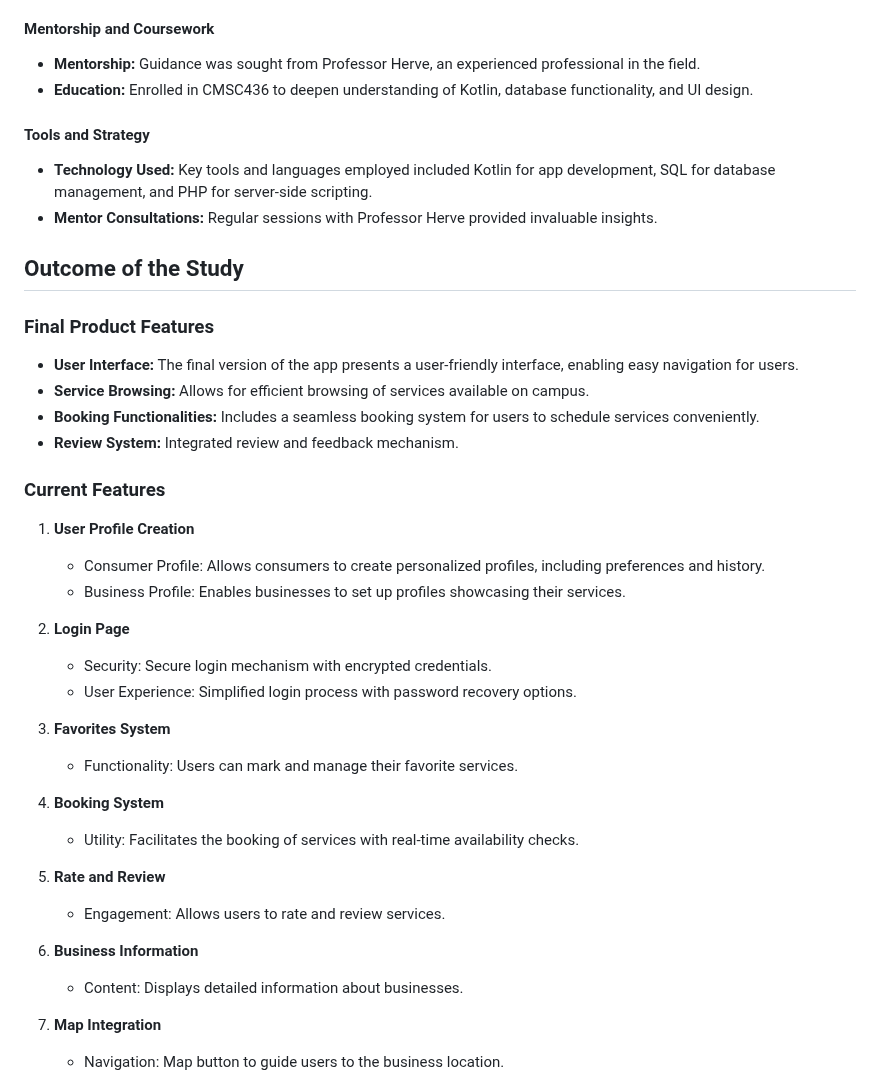
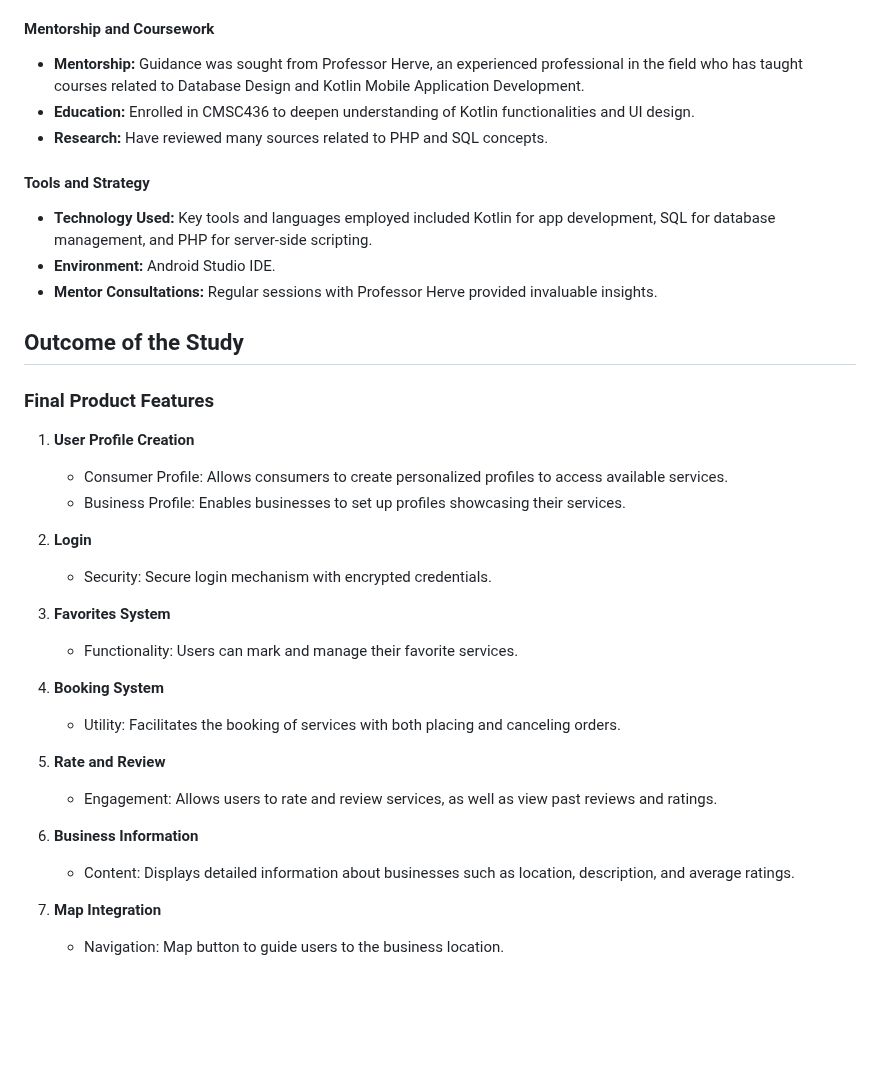
Before and after one commit to aitikirala/campusconnector, a Markdown page: README.md, the part around one of its changes. Rendered like a GitHub page; blank space fills up the shorter version.

```diff
--- a/README.md
+++ b/README.md
@@ -31,44 +31,38 @@ The app was conceptualized to bridge the gap between student business owners see
 
 #### Mentorship and Coursework
 
-- **Mentorship:** Guidance was sought from Professor Herve, an experienced professional in the field.
-- **Education:** Enrolled in CMSC436 to deepen understanding of Kotlin, database functionality, and UI design.
+- **Mentorship:** Guidance was sought from Professor Herve, an experienced professional in the field who has taught courses related to Database Design and Kotlin Mobile Application Development.
+- **Education:** Enrolled in CMSC436 to deepen understanding of Kotlin functionalities and UI design.
+- **Research:** Have reviewed many sources related to PHP and SQL concepts.
 
 #### Tools and Strategy
 
 - **Technology Used:** Key tools and languages employed included Kotlin for app development, SQL for database management, and PHP for server-side scripting.
+- **Environment:** Android Studio IDE.
 - **Mentor Consultations:** Regular sessions with Professor Herve provided invaluable insights.
 
 ## Outcome of the Study
 
 ### Final Product Features
 
-- **User Interface:** The final version of the app presents a user-friendly interface, enabling easy navigation for users.
-- **Service Browsing:** Allows for efficient browsing of services available on campus.
-- **Booking Functionalities:** Includes a seamless booking system for users to schedule services conveniently.
-- **Review System:** Integrated review and feedback mechanism.
-
-### Current Features
-
 1. **User Profile Creation**
-   - Consumer Profile: Allows consumers to create personalized profiles, including preferences and history.
+   - Consumer Profile: Allows consumers to create personalized profiles to access available services.
    - Business Profile: Enables businesses to set up profiles showcasing their services.
 
-2. **Login Page**
+2. **Login**
    - Security: Secure login mechanism with encrypted credentials.
-   - User Experience: Simplified login process with password recovery options.
 
 3. **Favorites System**
    - Functionality: Users can mark and manage their favorite services.
 
 4. **Booking System**
-   - Utility: Facilitates the booking of services with real-time availability checks.
+   - Utility: Facilitates the booking of services with both placing and canceling orders.
 
 5. **Rate and Review**
-   - Engagement: Allows users to rate and review services.
+   - Engagement: Allows users to rate and review services, as well as view past reviews and ratings.
 
 6. **Business Information**
-   - Content: Displays detailed information about businesses.
+   - Content: Displays detailed information about businesses such as location, description, and average ratings.
 
 7. **Map Integration**
    - Navigation: Map button to guide users to the business location.
```
Also changed, not shown: other parts of README.md (+35 -8 lines).
